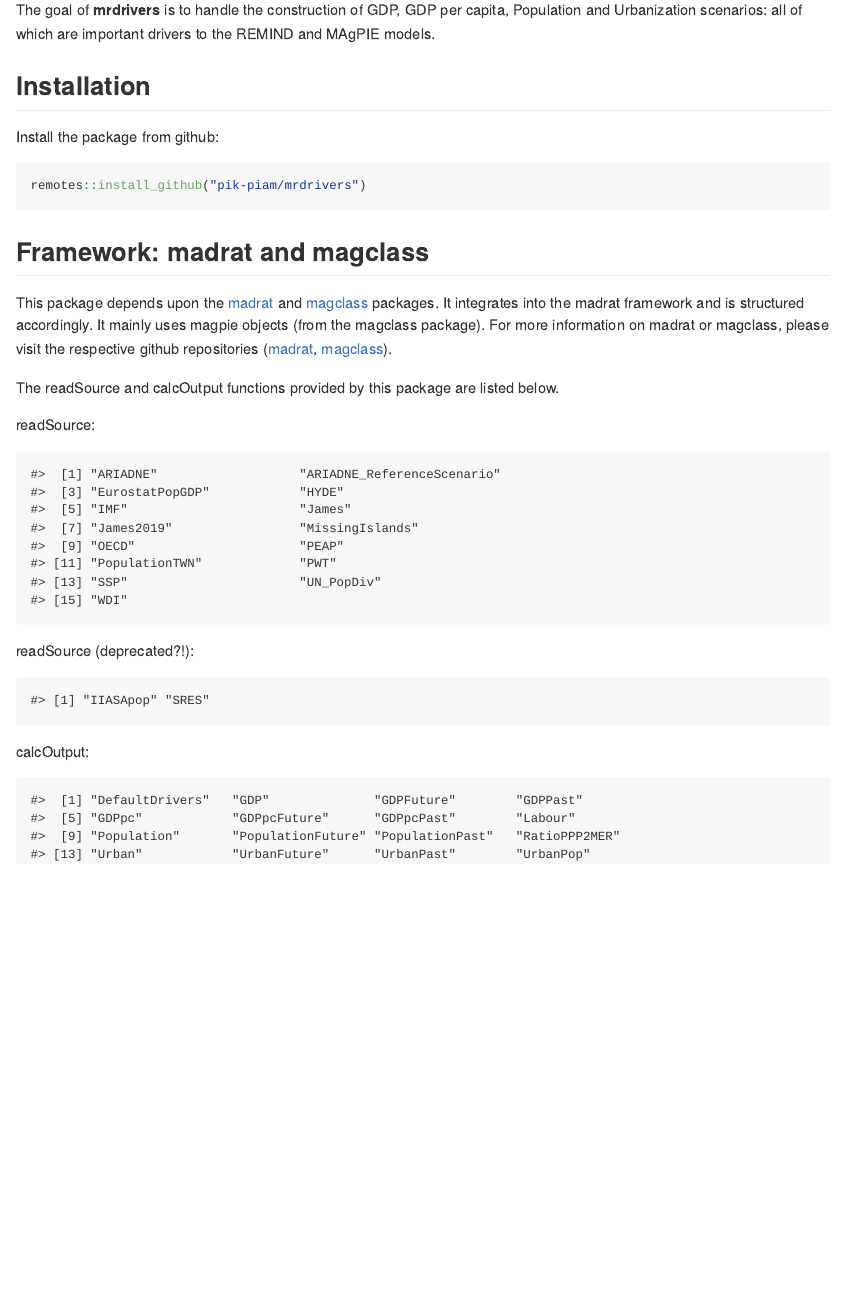
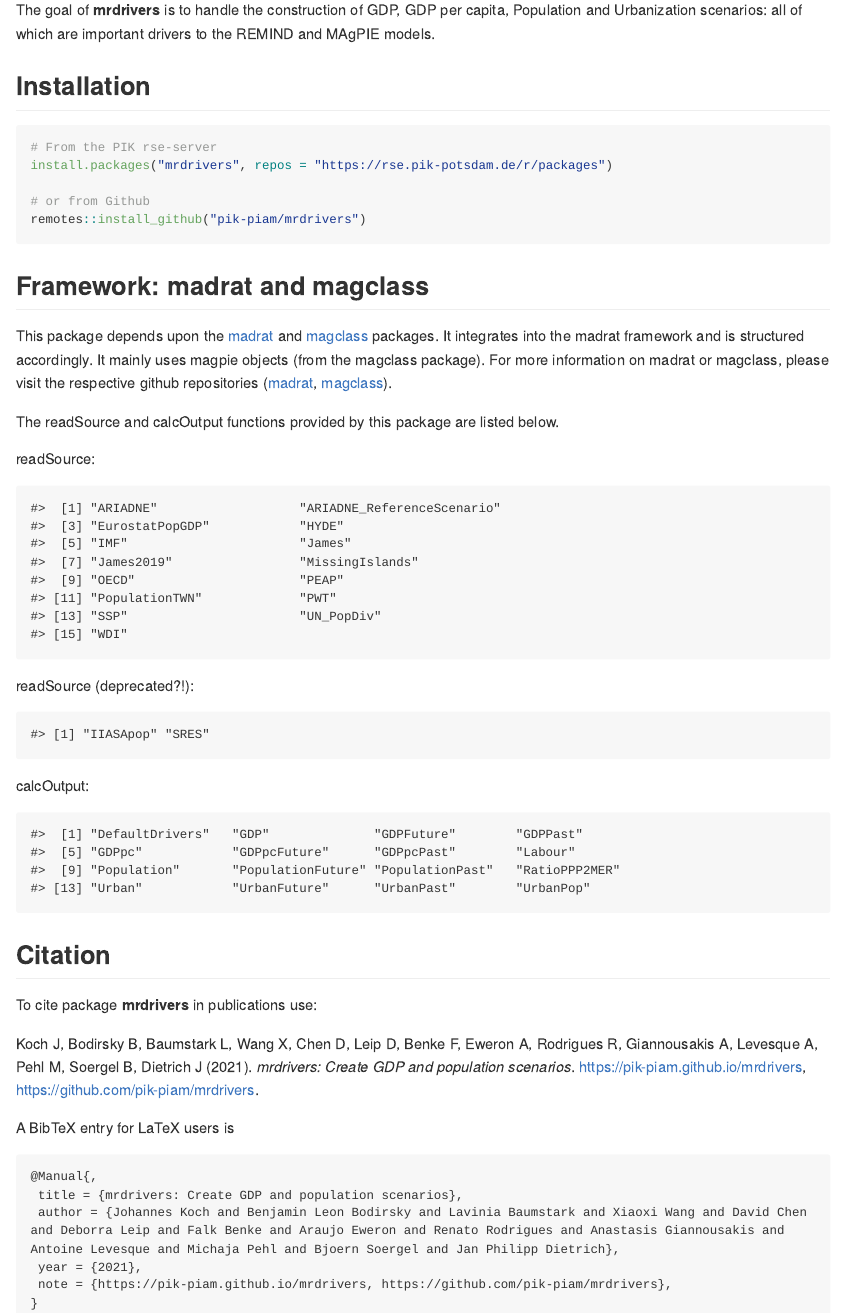
Before and after one commit to pik-piam/mrdrivers, an R Markdown document (README.Rmd): the page in a window 1100 px wide, from 110 px down. The pictures show the output file README.md that the author committed with the source, drawn offline in the style of GitHub; long lines of code are wrapped; badge pictures from the web are left out.

Commit message:
Update README

````diff
--- a/README.Rmd
+++ b/README.Rmd
@@ -27,9 +27,11 @@
 
 ## Installation
 
-Install the package from github:
+```{r, eval=FALSE}
+# From the PIK rse-server
+install.packages("mrdrivers", repos = "https://rse.pik-potsdam.de/r/packages")
 
-```{r, eval=FALSE}
+# or from Github
 remotes::install_github("pik-piam/mrdrivers")
 ```
 
@@ -55,3 +57,21 @@
 ```{r, echo=FALSE}
 madrat::getCalculations(packages = "mrdrivers")[, "type"]
 ```
+
+
+## Citation
+
+To cite package **mrdrivers** in publications use:
+
+Koch J, Bodirsky B, Baumstark L, Wang X, Chen D, Leip D, Benke F, Eweron A, Rodrigues R, Giannousakis A, Levesque A, Pehl M, Soergel B, Dietrich J (2021). _mrdrivers: Create GDP and population scenarios_. https://pik-piam.github.io/mrdrivers, https://github.com/pik-piam/mrdrivers.
+
+A BibTeX entry for LaTeX users is
+
+ ```latex
+@Manual{,
+  title = {mrdrivers: Create GDP and population scenarios},
+  author = {Johannes Koch and Benjamin Leon Bodirsky and Lavinia Baumstark and Xiaoxi Wang and David Chen and Deborra Leip and Falk Benke and Araujo Eweron and Renato Rodrigues and Anastasis Giannousakis and Antoine Levesque and Michaja Pehl and Bjoern Soergel and Jan Philipp Dietrich},
+  year = {2021},
+  note = {https://pik-piam.github.io/mrdrivers, https://github.com/pik-piam/mrdrivers},
+}
+```
````
Also changed, not shown: .zenodo.json, README.md, README.Rmd (4 more changed lines), 2 other files.
